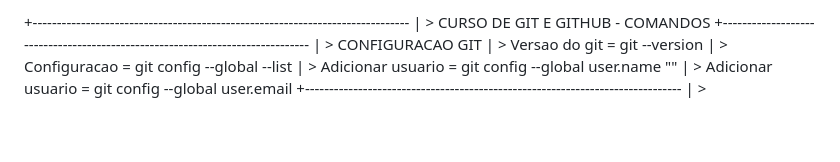
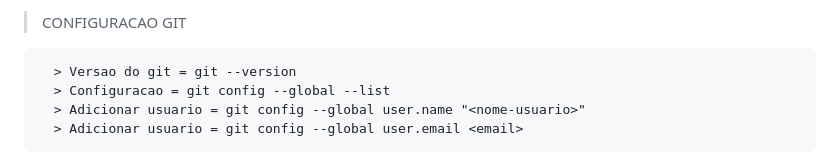
Before and after one commit to Gustavocorrea0/curso_de_git_avancado, a Markdown page: README.md, the part around the change. Drawn GitHub-style; blank space fills up the shorter version.

```diff
--- a/README.md
+++ b/README.md
@@ -1,11 +1,9 @@
-+------------------------------------------------------------------------------
-| > CURSO DE GIT E GITHUB - COMANDOS
-+------------------------------------------------------------------------------
-| > CONFIGURACAO GIT
-| > Versao do git = git --version
-| > Configuracao = git config --global --list
-| > Adicionar usuario = git config --global user.name "<nome-usuario>"
-| > Adicionar usuario = git config --global user.email <email>
+> CONFIGURACAO GIT
+
+      > Versao do git = git --version
+      > Configuracao = git config --global --list
+      > Adicionar usuario = git config --global user.name "<nome-usuario>"
+      > Adicionar usuario = git config --global user.email <email>
 +------------------------------------------------------------------------------
 | > INICIALIZACAO DE REPOSITORIO
 | > Iniciar o repositorio = git init
```
